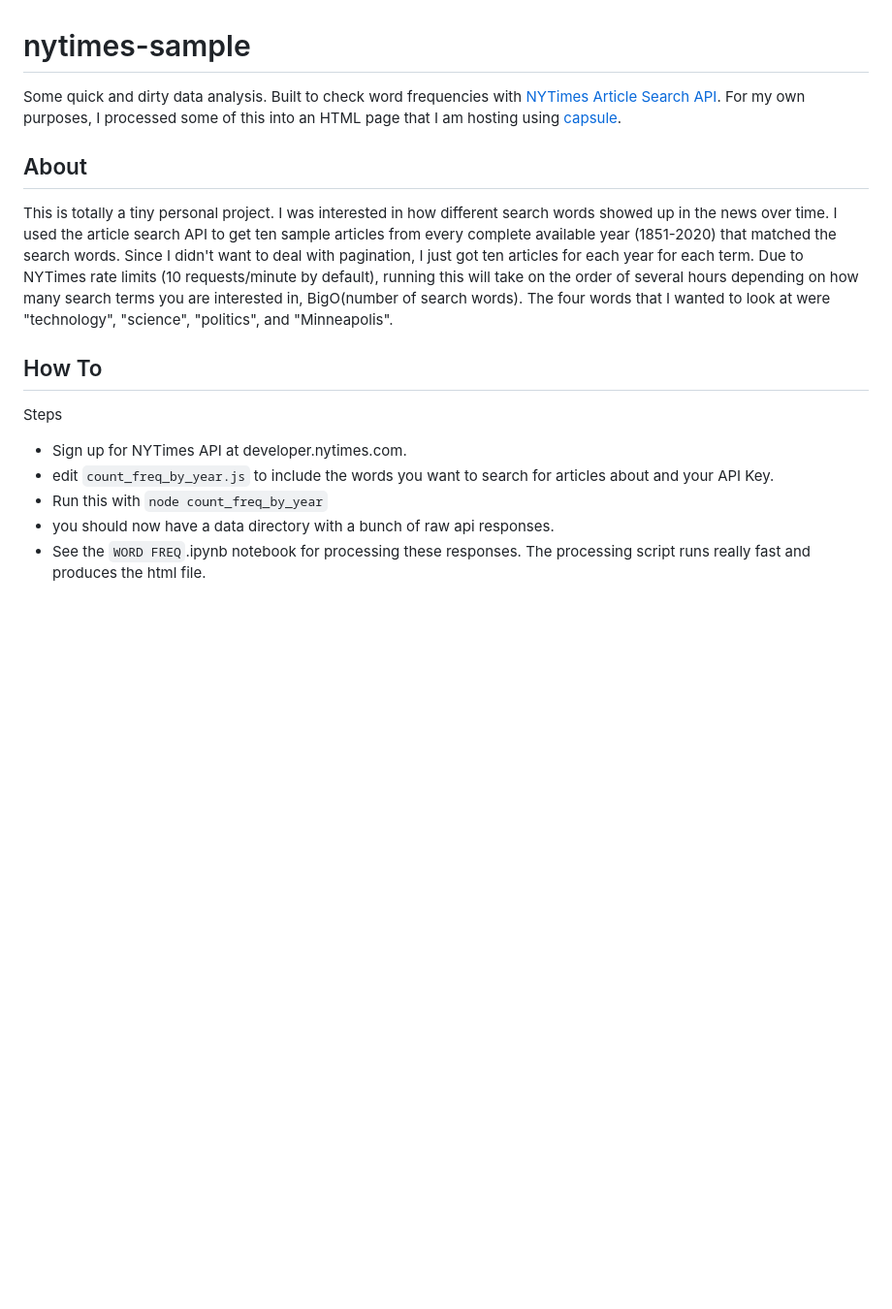
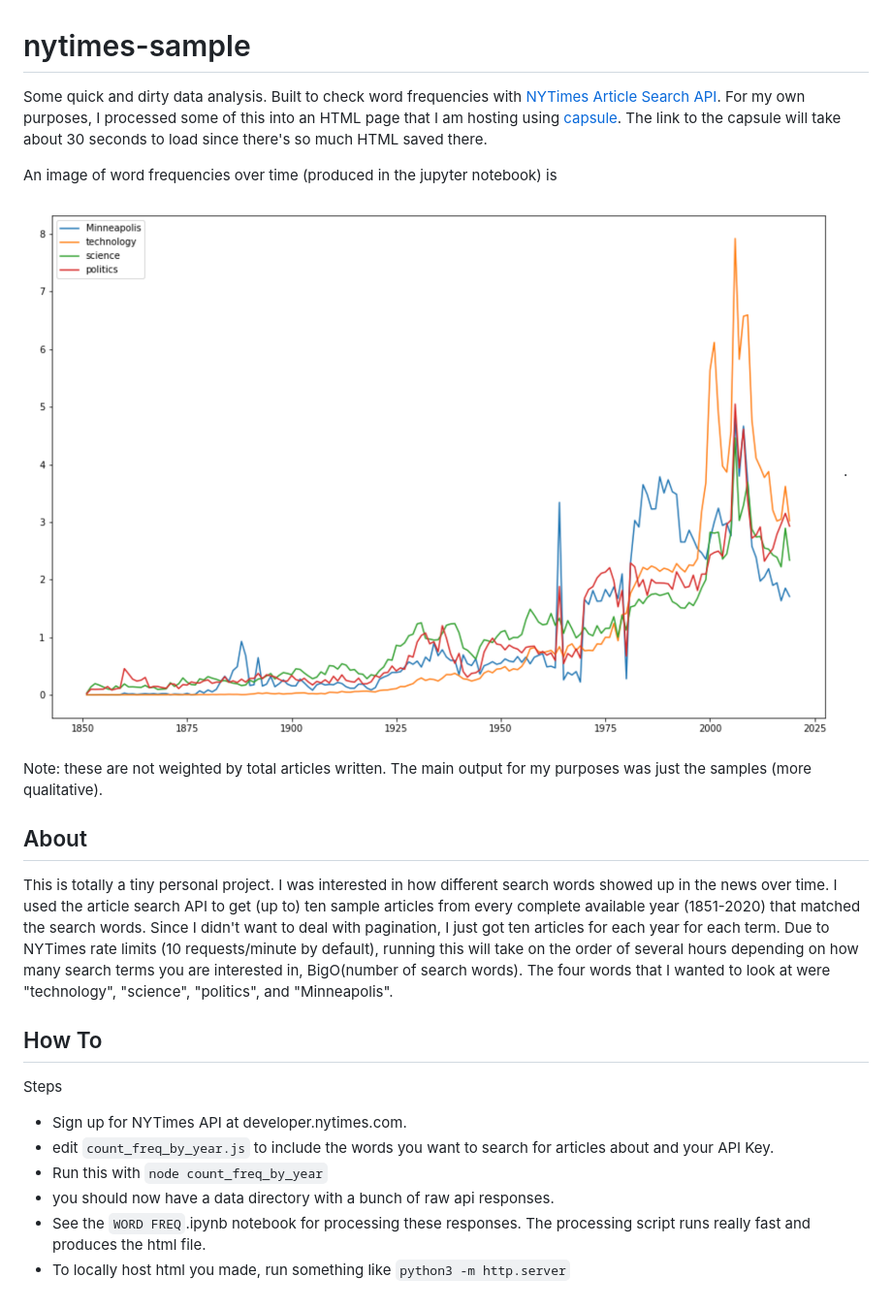
Before and after one commit to russellpekala/nytimes-sample, a Markdown page: README.md, the part around the change. Shown: that part at 97% size. Rendered like a GitHub page; pictures changed too: images/one_graphic.png (added); blank space fills up the shorter version.

Commit message:
update readme with graphic

```diff
--- a/README.md
+++ b/README.md
@@ -1,9 +1,15 @@
 # nytimes-sample
-Some quick and dirty data analysis.  Built to check word frequencies with [NYTimes Article Search API](https://developer.nytimes.com/docs/articlesearch-product/1/overview).  For my own purposes, I processed some of this into an HTML page that I am hosting using [capsule](https://capsule.click/playback/1613952515186).
+Some quick and dirty data analysis.  Built to check word frequencies with [NYTimes Article Search API](https://developer.nytimes.com/docs/articlesearch-product/1/overview).  For my own purposes, I processed some of this into an HTML page that I am hosting using [capsule](https://capsule.click/playback/1613952515186).  The link to the capsule will take about 30 seconds to load since there's so much HTML saved there.
+
+An image of word frequencies over time (produced in the jupyter notebook) is
+
+![Alt text](/images/one_graphic.png?raw=true "Some Frequencies").
+
+Note: these are not weighted by total articles written.  The main output for my purposes was just the samples (more qualitative).
 
 ## About
 
-This is totally a tiny personal project.  I was interested in how different search words showed up in the news over time.  I used the article search API to get ten sample articles from every complete available year (1851-2020) that matched the search words.  Since I didn't want to deal with pagination, I just got ten articles for each year for each term.  Due to NYTimes rate limits (10 requests/minute by default), running this will take on the order of several hours depending on how many search terms you are interested in, BigO(number of search words).  The four words that I wanted to look at were "technology", "science", "politics", and "Minneapolis".
+This is totally a tiny personal project.  I was interested in how different search words showed up in the news over time.  I used the article search API to get (up to) ten sample articles from every complete available year (1851-2020) that matched the search words.  Since I didn't want to deal with pagination, I just got ten articles for each year for each term.  Due to NYTimes rate limits (10 requests/minute by default), running this will take on the order of several hours depending on how many search terms you are interested in, BigO(number of search words).  The four words that I wanted to look at were "technology", "science", "politics", and "Minneapolis".
 
 ## How To
 
@@ -13,3 +19,4 @@ Steps
 * Run this with `node count_freq_by_year`
 * you should now have a data directory with a bunch of raw api responses.
 * See the `WORD FREQ`.ipynb notebook for processing these responses.  The processing script runs really fast and produces the html file.
+* To locally host html you made, run something like `python3 -m http.server`
```
